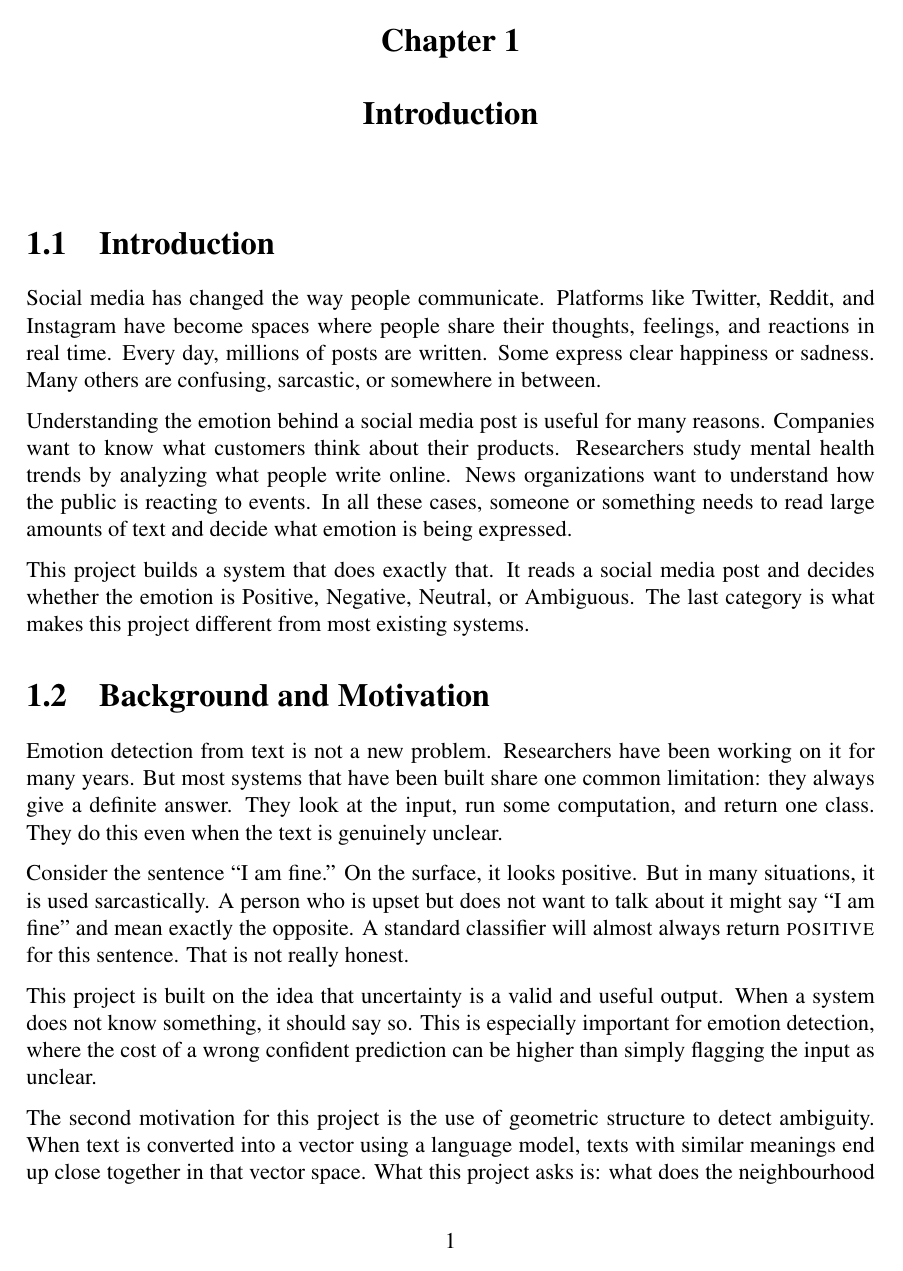
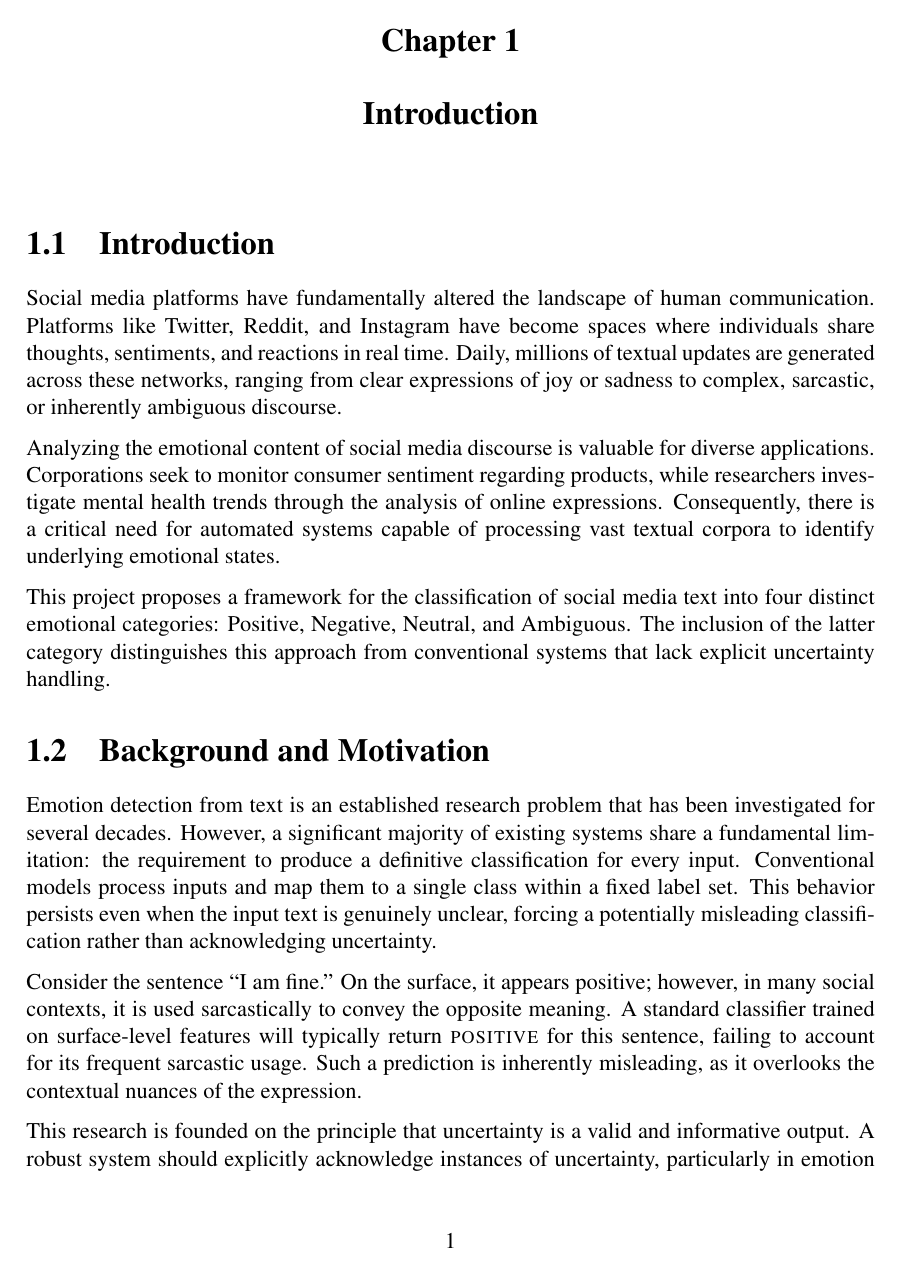
Before and after one commit to rajeetvk/Project_Report, a LaTeX thesis (main.tex, which reads chapter1.tex): page 11 of 59. Compiled offline with pdfLaTeX.

Commit message:
Refined Chapter 1 with academic tone and specific fixes

```diff
--- a/chapter1.tex
+++ b/chapter1.tex
@@ -2,38 +2,18 @@
 
 \section{Introduction}
 
-Social media has changed the way people communicate. Platforms like Twitter, Reddit, and
-Instagram have become spaces where people share their thoughts, feelings, and reactions in real
-time. Every day, millions of posts are written. Some express clear happiness or sadness. Many
-others are confusing, sarcastic, or somewhere in between.
+Social media platforms have fundamentally altered the landscape of human communication. Platforms like Twitter, Reddit, and Instagram have become spaces where individuals share thoughts, sentiments, and reactions in real time. Daily, millions of textual updates are generated across these networks, ranging from clear expressions of joy or sadness to complex, sarcastic, or inherently ambiguous discourse.
 
-Understanding the emotion behind a social media post is useful for many reasons. Companies
-want to know what customers think about their products. Researchers study mental health trends
-by analyzing what people write online. News organizations want to understand how the public
-is reacting to events. In all these cases, someone or something needs to read large amounts of
-text and decide what emotion is being expressed.
+Analyzing the emotional content of social media discourse is valuable for diverse applications. Corporations seek to monitor consumer sentiment regarding products, while researchers investigate mental health trends through the analysis of online expressions. Consequently, there is a critical need for automated systems capable of processing vast textual corpora to identify underlying emotional states.
 
-This project builds a system that does exactly that. It reads a social media post and decides
-whether the emotion is Positive, Negative, Neutral, or Ambiguous. The last category is what
-makes this project different from most existing systems.
+This project proposes a framework for the classification of social media text into four distinct emotional categories: Positive, Negative, Neutral, and Ambiguous. The inclusion of the latter category distinguishes this approach from conventional systems that lack explicit uncertainty handling.
 
 \section{Background and Motivation}
 
-Emotion detection from text is not a new problem. Researchers have been working on it for
-many years. But most systems that have been built share one common limitation: they always
-give a definite answer. They look at the input, run some computation, and return one class. They
-do this even when the text is genuinely unclear.
+Emotion detection from text is an established research problem that has been investigated for several decades. However, a significant majority of existing systems share a fundamental limitation: the requirement to produce a definitive classification for every input. Conventional models process inputs and map them to a single class within a fixed label set. This behavior persists even when the input text is genuinely unclear, forcing a potentially misleading classification rather than acknowledging uncertainty.
 
-Consider the sentence ``I am fine.'' On the surface, it looks positive. But in many situations,
-it is used sarcastically. A person who is upset but does not want to talk about it might say ``I am
-fine'' and mean exactly the opposite. A standard classifier will almost always return
-\textsc{positive} for this sentence. That is not really honest.
+Consider the sentence ``I am fine.'' On the surface, it appears positive; however, in many social contexts, it is used sarcastically to convey the opposite meaning. A standard classifier trained on surface-level features will typically return \textsc{positive} for this sentence, failing to account for its frequent sarcastic usage. Such a prediction is inherently misleading, as it overlooks the contextual nuances of the expression.
 
-This project is built on the idea that uncertainty is a valid and useful output. When a system
-does not know something, it should say so. This is especially important for emotion detection,
-where the cost of a wrong confident prediction can be higher than simply flagging the input as
-unclear.
+This research is founded on the principle that uncertainty is a valid and informative output. A robust system should explicitly acknowledge instances of uncertainty, particularly in emotion detection where the cost of an erroneously confident prediction may exceed that of flagging the input as unclear.
 
-The second motivation for this project is the use of geometric structure to detect ambiguity.
-When text is converted into a vector using a language model, texts with similar meanings end
-up close together in that vector space. What this project asks is: what does the neighbourhood
+A second primary motivation for this research is the utilization of geometric data structures to quantify ambiguity. When text is converted into a vector representation using a language model, semantically similar inputs are mapped to proximal regions in the embedding space. This project investigates the geometric structure of the neighbourhood around each input in the embedding space. If the neighbourhood is well-defined and homogenous, the input is likely easily discriminable. Conversely, if the neighbourhood exhibits complex geometric characteristics, the input likely resides in a boundary region between emotional clusters, indicating inherent ambiguity.
```
Also changed, not shown: main.pdf, chapter1.tex (28 more changed lines).
